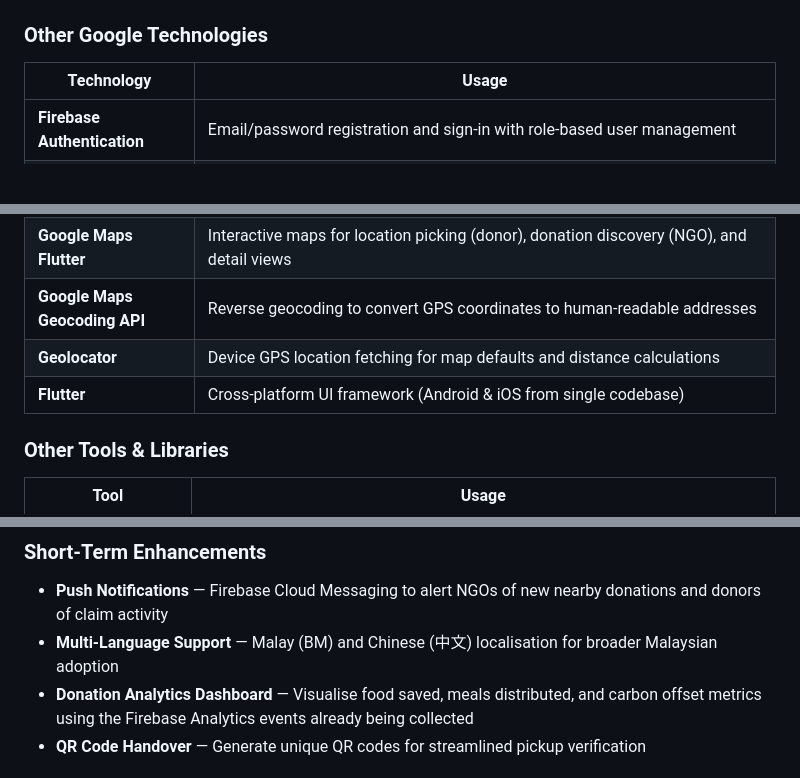
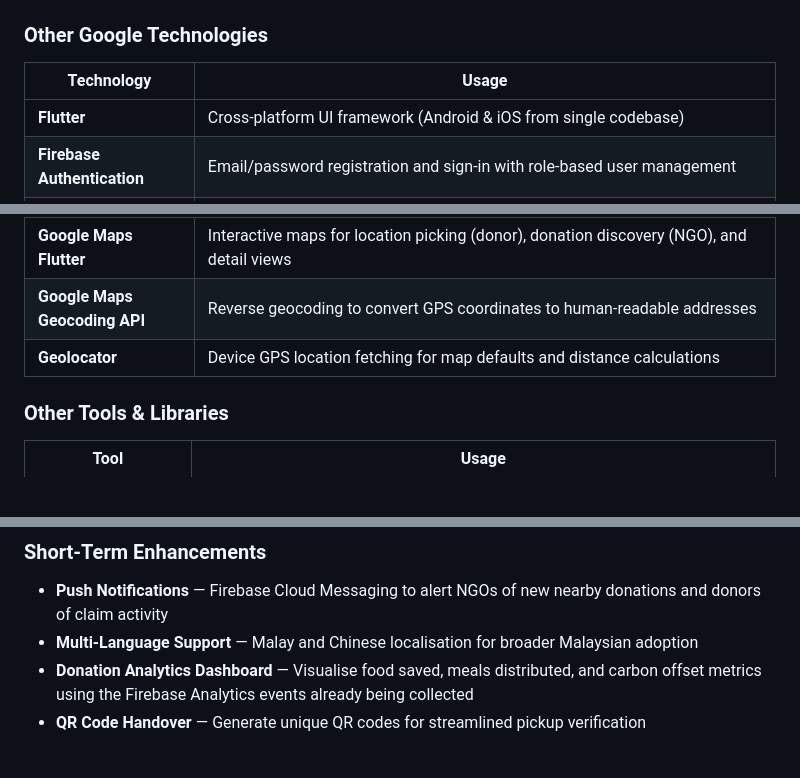
Before and after one commit to merrrrrr/food_donation_app, a Markdown page: README.md, 3 parts joined by grey strips. Drawn GitHub-style; blank space fills up the shorter version.

```diff
--- a/README.md
+++ b/README.md
@@ -102,6 +102,7 @@ FoodBridge measures success through three specific, trackable outcomes — all i
 ### Other Google Technologies
 | Technology | Usage |
 |-----------|-------|
+| **Flutter** | Cross-platform UI framework (Android & iOS from single codebase) |
 | **Firebase Authentication** | Email/password registration and sign-in with role-based user management |
 | **Cloud Firestore** | Real-time NoSQL database for `/users`, `/donations`, and `/ai_quotas` collections with security rules |
 | **Firebase Storage** | Stores food photos, handover evidence photos, and profile photos with structured paths |
@@ -110,7 +111,6 @@ FoodBridge measures success through three specific, trackable outcomes — all i
 | **Google Maps Flutter** | Interactive maps for location picking (donor), donation discovery (NGO), and detail views |
 | **Google Maps Geocoding API** | Reverse geocoding to convert GPS coordinates to human-readable addresses |
 | **Geolocator** | Device GPS location fetching for map defaults and distance calculations |
-| **Flutter** | Cross-platform UI framework (Android & iOS from single codebase) |
 
 ### Other Tools & Libraries
 | Tool | Usage |
@@ -445,7 +445,7 @@ Security is enforced server-side in `firestore.rules`:
 
 ### Short-Term Enhancements
 - **Push Notifications** — Firebase Cloud Messaging to alert NGOs of new nearby donations and donors of claim activity
-- **Multi-Language Support** — Malay (BM) and Chinese (中文) localisation for broader Malaysian adoption
+- **Multi-Language Support** — Malay and Chinese localisation for broader Malaysian adoption
 - **Donation Analytics Dashboard** — Visualise food saved, meals distributed, and carbon offset metrics using the Firebase Analytics events already being collected
 - **QR Code Handover** — Generate unique QR codes for streamlined pickup verification
 
```
